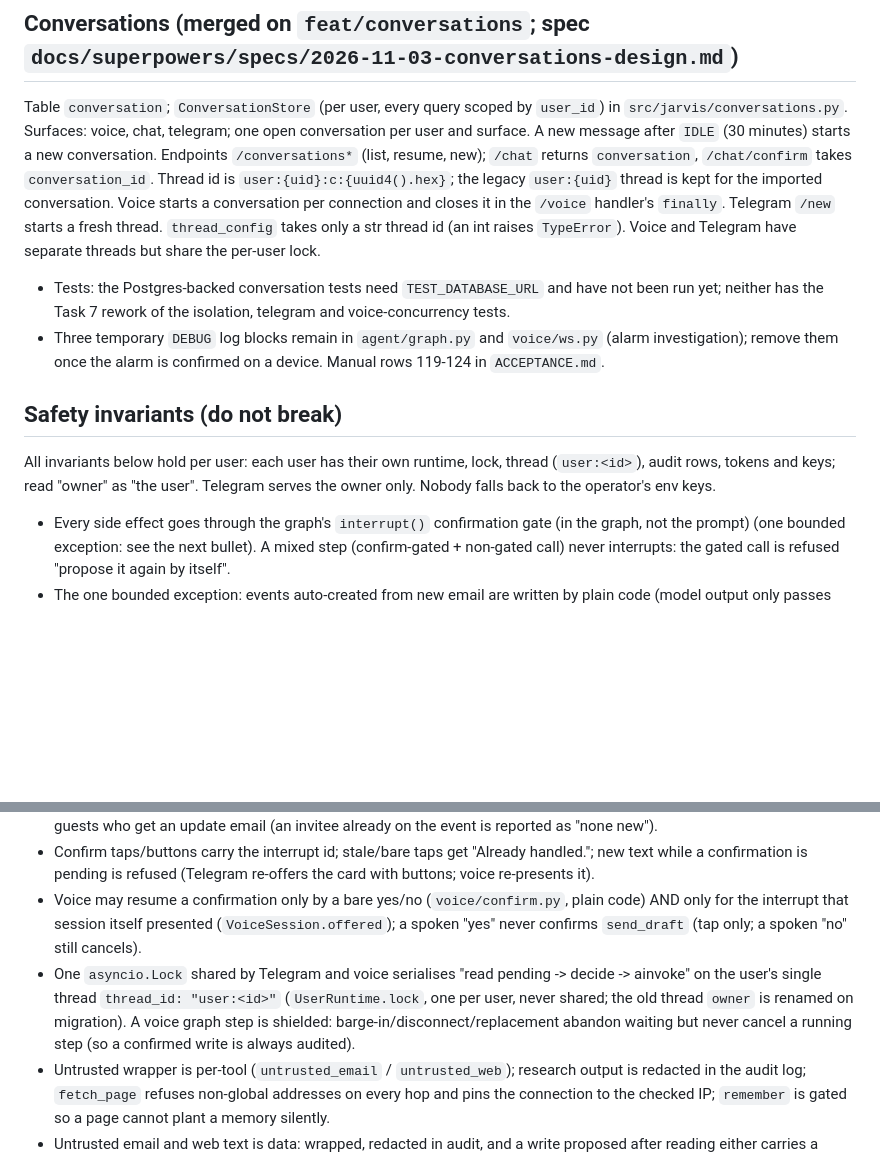
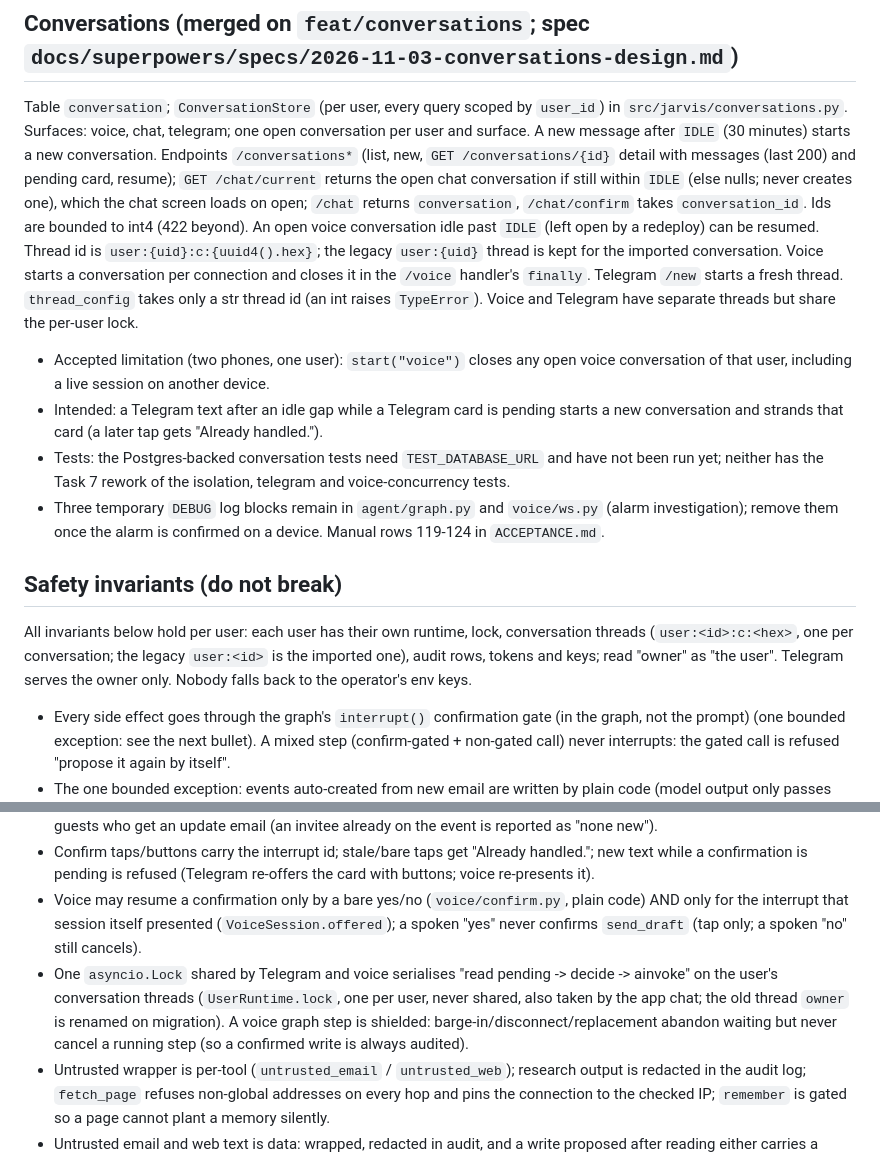
Before and after one commit to samdarshirai/jarvis-assistant, a Markdown page: docs/HANDOFF.md, 2 parts joined by grey strips. GitHub-like rendering; blank space fills up the shorter version.

Commit message:
docs(handoff): per-conversation threads, new endpoints, accepted limitations
Co-Authored-By: Claude Opus 5.5 <noreply@anthropic.com>
Claude-Session: https://claude.ai/code/session_017qt7T1v4AbsDVZbhb9SS1R

```diff
--- a/docs/HANDOFF.md
+++ b/docs/HANDOFF.md
@@ -72,18 +72,20 @@ Spec `docs/superpowers/specs/2026-10-28-knowledge-graph-design.md`, plan `docs/s
 - The first ingestion plan should make `origin` a required keyword (no default) on `create_entity` / `add_key`, and must wrap or flag `graph_lookup` output as untrusted once non-`user_stated` facts exist (today it returns facts unwrapped because every fact is user-stated).
 
 ## Conversations (merged on `feat/conversations`; spec `docs/superpowers/specs/2026-11-03-conversations-design.md`)
-Table `conversation`; `ConversationStore` (per user, every query scoped by `user_id`) in `src/jarvis/conversations.py`. Surfaces: voice, chat, telegram; one open conversation per user and surface. A new message after `IDLE` (30 minutes) starts a new conversation. Endpoints `/conversations*` (list, resume, new); `/chat` returns `conversation`, `/chat/confirm` takes `conversation_id`. Thread id is `user:{uid}:c:{uuid4().hex}`; the legacy `user:{uid}` thread is kept for the imported conversation. Voice starts a conversation per connection and closes it in the `/voice` handler's `finally`. Telegram `/new` starts a fresh thread. `thread_config` takes only a str thread id (an int raises `TypeError`). Voice and Telegram have separate threads but share the per-user lock.
+Table `conversation`; `ConversationStore` (per user, every query scoped by `user_id`) in `src/jarvis/conversations.py`. Surfaces: voice, chat, telegram; one open conversation per user and surface. A new message after `IDLE` (30 minutes) starts a new conversation. Endpoints `/conversations*` (list, new, `GET /conversations/{id}` detail with messages (last 200) and pending card, resume); `GET /chat/current` returns the open chat conversation if still within `IDLE` (else nulls; never creates one), which the chat screen loads on open; `/chat` returns `conversation`, `/chat/confirm` takes `conversation_id`. Ids are bounded to int4 (422 beyond). An open voice conversation idle past `IDLE` (left open by a redeploy) can be resumed. Thread id is `user:{uid}:c:{uuid4().hex}`; the legacy `user:{uid}` thread is kept for the imported conversation. Voice starts a conversation per connection and closes it in the `/voice` handler's `finally`. Telegram `/new` starts a fresh thread. `thread_config` takes only a str thread id (an int raises `TypeError`). Voice and Telegram have separate threads but share the per-user lock.
+- Accepted limitation (two phones, one user): `start("voice")` closes any open voice conversation of that user, including a live session on another device.
+- Intended: a Telegram text after an idle gap while a Telegram card is pending starts a new conversation and strands that card (a later tap gets "Already handled.").
 - Tests: the Postgres-backed conversation tests need `TEST_DATABASE_URL` and have not been run yet; neither has the Task 7 rework of the isolation, telegram and voice-concurrency tests.
 - Three temporary `DEBUG` log blocks remain in `agent/graph.py` and `voice/ws.py` (alarm investigation); remove them once the alarm is confirmed on a device. Manual rows 119-124 in `ACCEPTANCE.md`.
 
 ## Safety invariants (do not break)
-All invariants below hold per user: each user has their own runtime, lock, thread (`user:<id>`), audit rows, tokens and keys; read "owner" as "the user". Telegram serves the owner only. Nobody falls back to the operator's env keys.
+All invariants below hold per user: each user has their own runtime, lock, conversation threads (`user:<id>:c:<hex>`, one per conversation; the legacy `user:<id>` is the imported one), audit rows, tokens and keys; read "owner" as "the user". Telegram serves the owner only. Nobody falls back to the operator's env keys.
 - Every side effect goes through the graph's `interrupt()` confirmation gate (in the graph, not the prompt) (one bounded exception: see the next bullet). A mixed step (confirm-gated + non-gated call) never interrupts: the gated call is refused "propose it again by itself".
 - The one bounded exception: events auto-created from new email are written by plain code (model output only passes `validate_extraction`; fixed description; deterministic sha1 event id; dedupe; rolling-24 h cap; audit rows `auto_event_attempt`/`created`/`undone`; Telegram notice with Undo). Undo deletes only ids in `auto_events`, outside the lock and the graph.
 - Sub-project 6: shopping adds are ungated, but `confirm_after_untrusted` gates them whenever untrusted email or web text was read this turn or is in the history window (a mixed step still refuses the gated call). Invites are only sent after confirmation (a tap in Telegram, or a spoken yes on voice) and the card lists every address; `find_contact` reads headers only. `sendUpdates="all"` is used only when attendees are added, so the update card also names the EXISTING guests who get an update email (an invitee already on the event is reported as "none new").
 - Confirm taps/buttons carry the interrupt id; stale/bare taps get "Already handled."; new text while a confirmation is pending is refused (Telegram re-offers the card with buttons; voice re-presents it).
 - Voice may resume a confirmation only by a bare yes/no (`voice/confirm.py`, plain code) AND only for the interrupt that session itself presented (`VoiceSession.offered`); a spoken "yes" never confirms `send_draft` (tap only; a spoken "no" still cancels).
-- One `asyncio.Lock` shared by Telegram and voice serialises "read pending -> decide -> ainvoke" on the user's single thread `thread_id: "user:<id>"` (`UserRuntime.lock`, one per user, never shared; the old thread `owner` is renamed on migration). A voice graph step is shielded: barge-in/disconnect/replacement abandon waiting but never cancel a running step (so a confirmed write is always audited).
+- One `asyncio.Lock` shared by Telegram and voice serialises "read pending -> decide -> ainvoke" on the user's conversation threads (`UserRuntime.lock`, one per user, never shared, also taken by the app chat; the old thread `owner` is renamed on migration). A voice graph step is shielded: barge-in/disconnect/replacement abandon waiting but never cancel a running step (so a confirmed write is always audited).
 - Untrusted wrapper is per-tool (`untrusted_email` / `untrusted_web`); research output is redacted in the audit log; `fetch_page` refuses non-global addresses on every hop and pins the connection to the checked IP; `remember` is gated so a page cannot plant a memory silently.
 - Untrusted email and web text is data: wrapped, redacted in audit, and a write proposed after reading either carries a visible warning (also spoken by voice). Audit log purged at 90 days; no audio/transcripts are stored or audited.
 - Device token: sent as `Authorization: Bearer`, checked in constant time against a SHA-256 hash, connection closed before accept on a bad token; one live voice session (new connection replaces the old).
```
